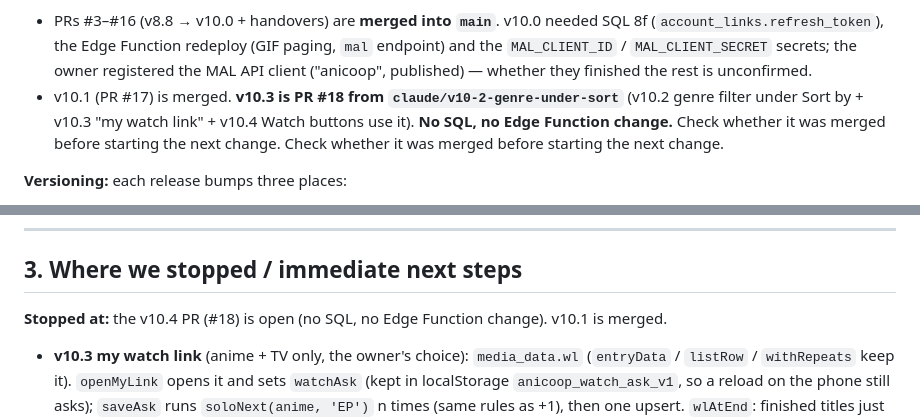
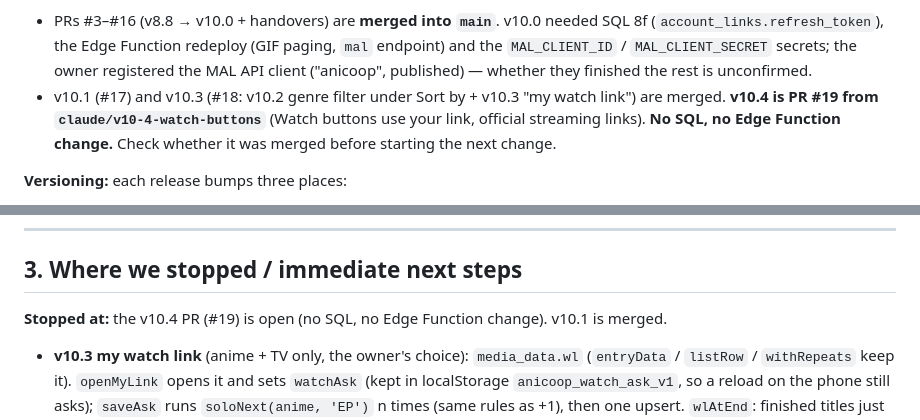
Before and after one commit to dripslayer1/anicoop, a Markdown page: HANDOVER.md, 2 parts joined by grey strips. GitHub-like rendering.

Commit message:
Handover: v10.4 is its own PR
Co-Authored-By: Claude Opus 5.5 <noreply@anthropic.com>

```diff
--- a/HANDOVER.md
+++ b/HANDOVER.md
@@ -29,9 +29,9 @@ For the next agent/session taking over. Last updated at v10.1 (2026-09-26), when
 - PRs #3–#16 (v8.8 → v10.0 + handovers) are **merged into `main`**. v10.0 needed SQL 8f (`account_links.refresh_token`),
   the Edge Function redeploy (GIF paging, `mal` endpoint) and the `MAL_CLIENT_ID` / `MAL_CLIENT_SECRET` secrets; the
   owner registered the MAL API client ("anicoop", published) — whether they finished the rest is unconfirmed.
-- v10.1 (PR #17) is merged. **v10.3 is PR #18 from `claude/v10-2-genre-under-sort`** (v10.2 genre filter under Sort by +
-  v10.3 "my watch link" + v10.4 Watch buttons use it). **No SQL, no Edge Function change.** Check whether it was merged before starting the next change.
-  Check whether it was merged before starting the next change.
+- v10.1 (#17) and v10.3 (#18: v10.2 genre filter under Sort by + v10.3 "my watch link") are merged. **v10.4 is PR #19
+  from `claude/v10-4-watch-buttons`** (Watch buttons use your link, official streaming links). **No SQL, no Edge
+  Function change.** Check whether it was merged before starting the next change.
 
 **Versioning:** each release bumps three places:
 - `sw.js`: `const VERSION = 'anicoop-v10.1'`
@@ -230,7 +230,7 @@ These are cumulative; the README has one section per version.
 
 ## 3. Where we stopped / immediate next steps
 
-**Stopped at:** the v10.4 PR (#18) is open (no SQL, no Edge Function change). v10.1 is merged.
+**Stopped at:** the v10.4 PR (#19) is open (no SQL, no Edge Function change). v10.1 is merged.
 
 - **v10.3 my watch link** (anime + TV only, the owner's choice): `media_data.wl` (`entryData` / `listRow` / `withRepeats`
   keep it). `openMyLink` opens it and sets `watchAsk` (kept in localStorage `anicoop_watch_ask_v1`, so a reload on the
```
